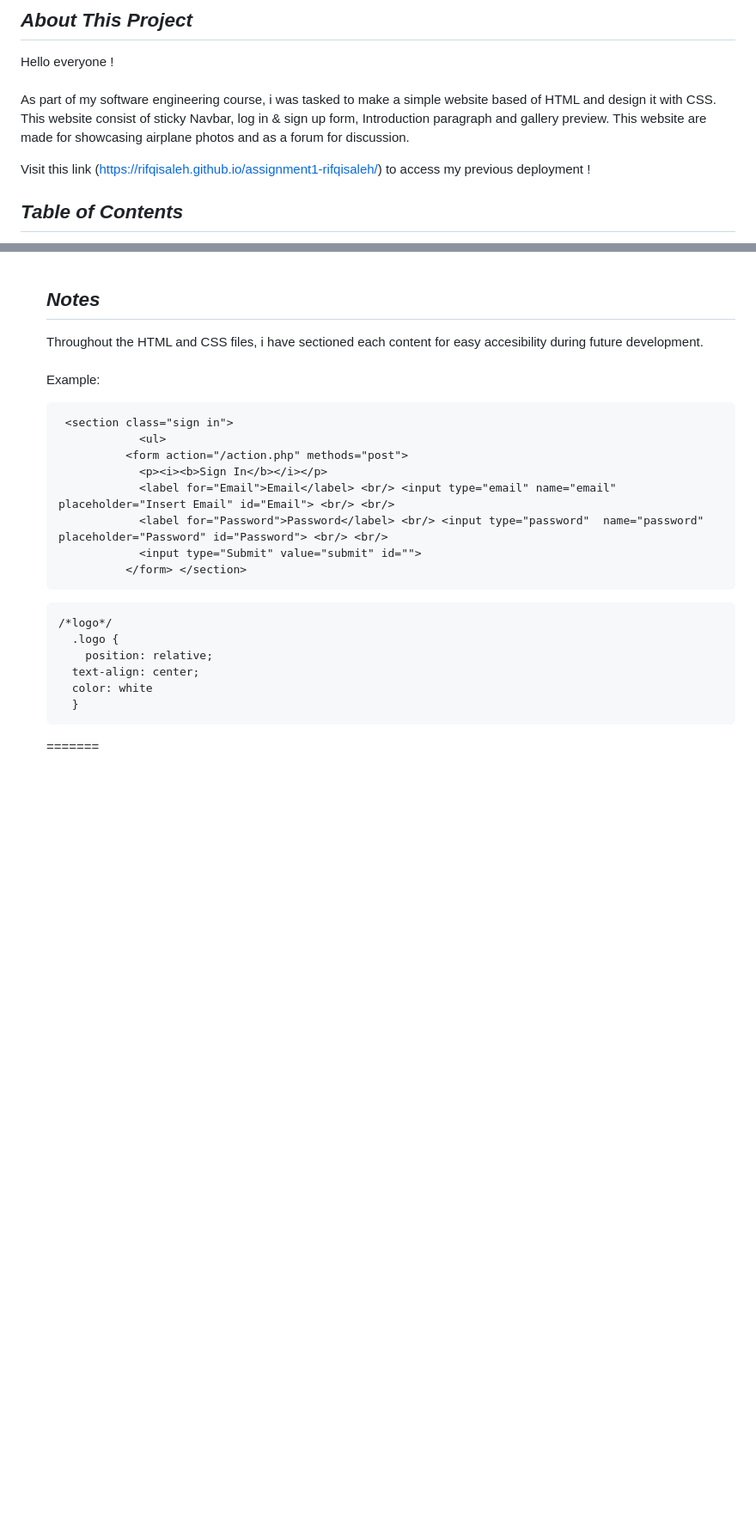
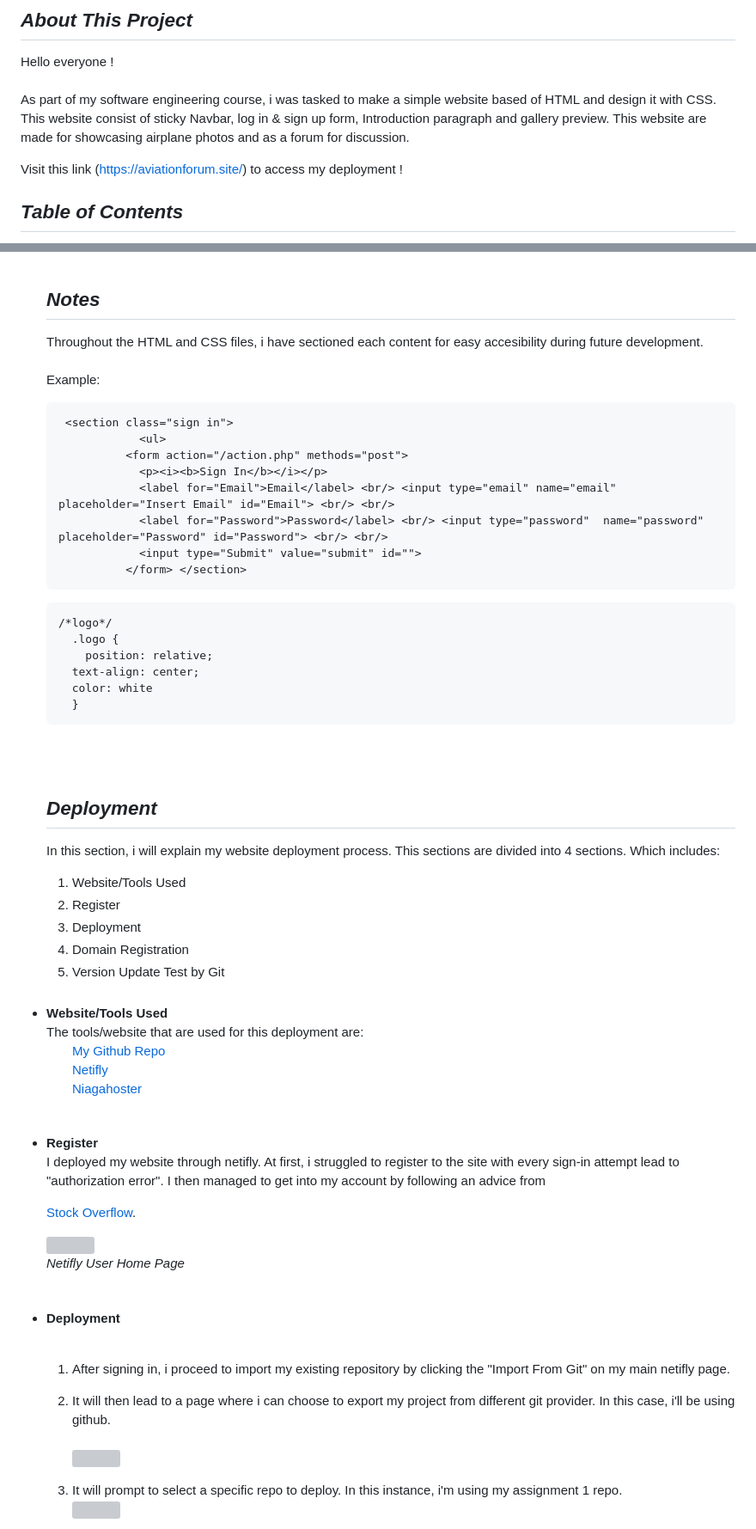
Before and after one commit to rifqisaleh/assignment-rifqisaleh, a Markdown page: README.md, 2 parts joined by grey strips. Shown: that part at 86% size. Drawn GitHub-style; blank space fills up the shorter version; grey boxes are pictures that could not be loaded.

Commit message:
Added deployment section in README

````diff
--- a/README.md
+++ b/README.md
@@ -15,7 +15,7 @@ I'M A BEGINNER IN SOFTWARE DEVELOPING. WELCOME TO MY GITHUB PROFILE! 🚀✈️
 Hello everyone ! <br/> <br/>
 As part of my software engineering course, i was tasked to make a simple website based of HTML and design it with CSS. This website consist of sticky Navbar, log in & sign up form, Introduction paragraph and gallery preview. This website are made for showcasing airplane photos and as a forum for discussion.
 
-Visit this link (https://rifqisaleh.github.io/assignment1-rifqisaleh/) to access my previous deployment !
+Visit this link (https://aviationforum.site/) to access my deployment !
 
 ## <i><b> Table of Contents </b></i>
 <ul><li>Technologies Used</li>
@@ -170,4 +171,53 @@ Example:<br>
   color: white
   }
 ```
-=======
+<br>
+<br>
+
+
+## <i><b> Deployment </b></i> <br>
+In this section, i will explain my website deployment process. This sections are divided into 4 sections. Which includes:
+1. Website/Tools Used
+2. Register
+3. Deployment
+3. Domain Registration
+4. Version Update Test by Git
+
+<br>
+<li><b>Website/Tools Used</b><br>
+The tools/website that are used for this deployment are:
+<ul>
+
+[My Github Repo](https://github.com/rifqisaleh/assignment1-rifqisaleh)<br>
+[Netifly](https://www.netlify.com/) <br>
+[Niagahoster](https://www.niagahoster.co.id/)
+
+</ul>
+
+
+<br>
+<li><b>Register</b><br>
+I deployed my website through netifly. At first, i struggled to register to the site with every sign-in attempt lead to "authorization error". I then managed to get into my account by following an advice from
+
+[Stock Overflow](https://stackoverflow.com/questions/70109590/we-already-have-a-registered-user-with-this-email-address-log-in-to-connect-you).
+
+<img src="images/register.png"><br>
+*Netifly User Home Page*
+
+
+
+<br>
+<li><b>Deployment</b><br>
+<br>
+
+
+1. After signing in, i proceed to import my existing repository by clicking the "Import From Git" on my main netifly page.
+
+
+2. It will then lead to a page where i can choose to export my project from different git provider. In this case, i'll be using github.
+<br/> <img src="images/deployment1.png"> <br/>
+
+3. It will prompt to select a specific repo to deploy. In this instance, i'm using my assignment 1 repo.
+<br/> <img src="images/deployment2.png">
+
+
````
Also changed, not shown: other parts of README.md (+66 -1 lines).
